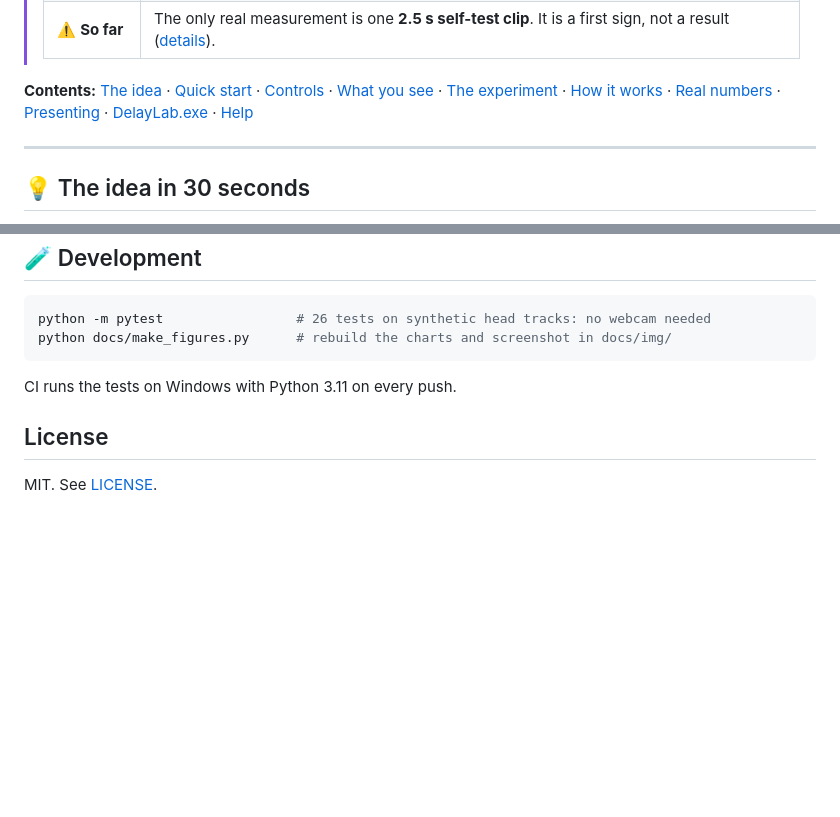
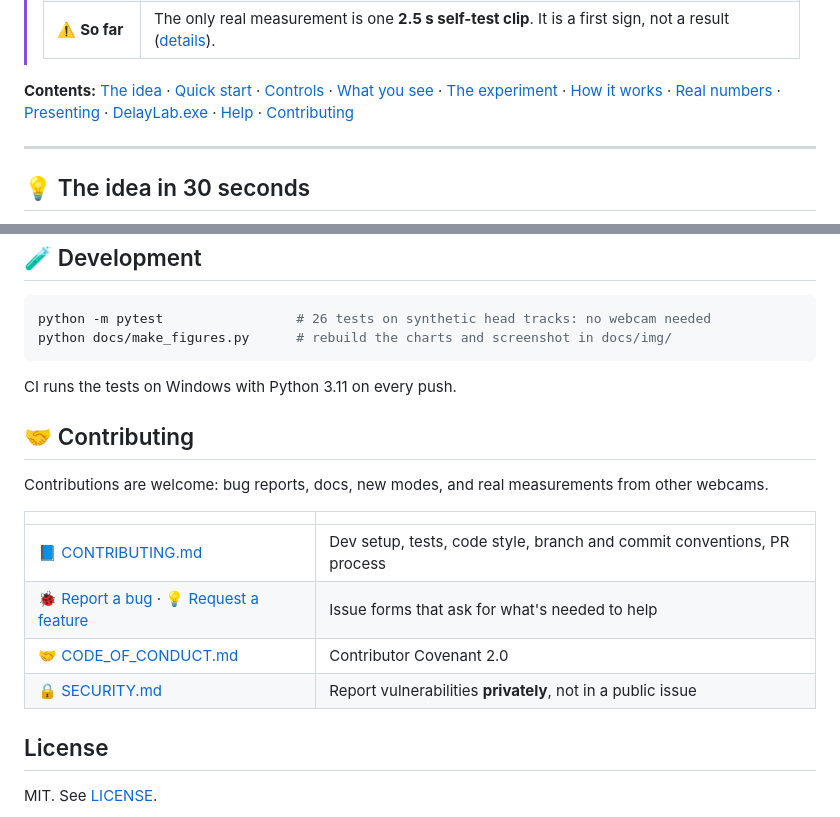
Before and after one commit to 06pratyush/delay_lab, a Markdown page: README.md, 2 parts joined by grey strips. GitHub-like rendering; blank space fills up the shorter version.

Commit message:
docs(readme): contributing section and PRs-welcome badge
Links the contributing guide, issue forms, code of conduct and security
policy from the README.

```diff
--- a/README.md
+++ b/README.md
@@ -32,7 +33,7 @@
 > | ⏳ **Pending** | The proper **20-second sweep recording** the experiment is built around, and the clap test for the webcam's own delay. |
 > | ⚠️ **So far** | The only real measurement is one **2.5 s self-test clip**. It is a first sign, not a result ([details](#-the-experiment)). |
 
-**Contents:** [The idea](#-the-idea-in-30-seconds) · [Quick start](#-quick-start) · [Controls](#-controls) · [What you see](#-what-you-see) · [The experiment](#-the-experiment) · [How it works](#-how-it-works) · [Real numbers](#-real-world-numbers) · [Presenting](#-presenting-it) · [DelayLab.exe](#-delaylabexe) · [Help](#-troubleshooting)
+**Contents:** [The idea](#-the-idea-in-30-seconds) · [Quick start](#-quick-start) · [Controls](#-controls) · [What you see](#-what-you-see) · [The experiment](#-the-experiment) · [How it works](#-how-it-works) · [Real numbers](#-real-world-numbers) · [Presenting](#-presenting-it) · [DelayLab.exe](#-delaylabexe) · [Help](#-troubleshooting) · [Contributing](#-contributing)
 
 ---
 
@@ -298,6 +299,17 @@ python docs/make_figures.py      # rebuild the charts and screenshot in docs/img
 
 CI runs the tests on Windows with Python 3.11 on every push.
 
+## 🤝 Contributing
+
+Contributions are welcome: bug reports, docs, new modes, and real measurements from other webcams.
+
+| | |
+|---|---|
+| 📘 [CONTRIBUTING.md](CONTRIBUTING.md) | Dev setup, tests, code style, branch and commit conventions, PR process |
+| 🐞 [Report a bug](https://github.com/06pratyush/delay_lab/issues/new?template=bug_report.yml) · 💡 [Request a feature](https://github.com/06pratyush/delay_lab/issues/new?template=feature_request.yml) | Issue forms that ask for what's needed to help |
+| 🤝 [CODE_OF_CONDUCT.md](CODE_OF_CONDUCT.md) | Contributor Covenant 2.0 |
+| 🔒 [SECURITY.md](SECURITY.md) | Report vulnerabilities **privately**, not in a public issue |
+
 ## License
 
 MIT. See [LICENSE](LICENSE).
```
Also changed, not shown: other parts of README.md (+1 -0 lines).
